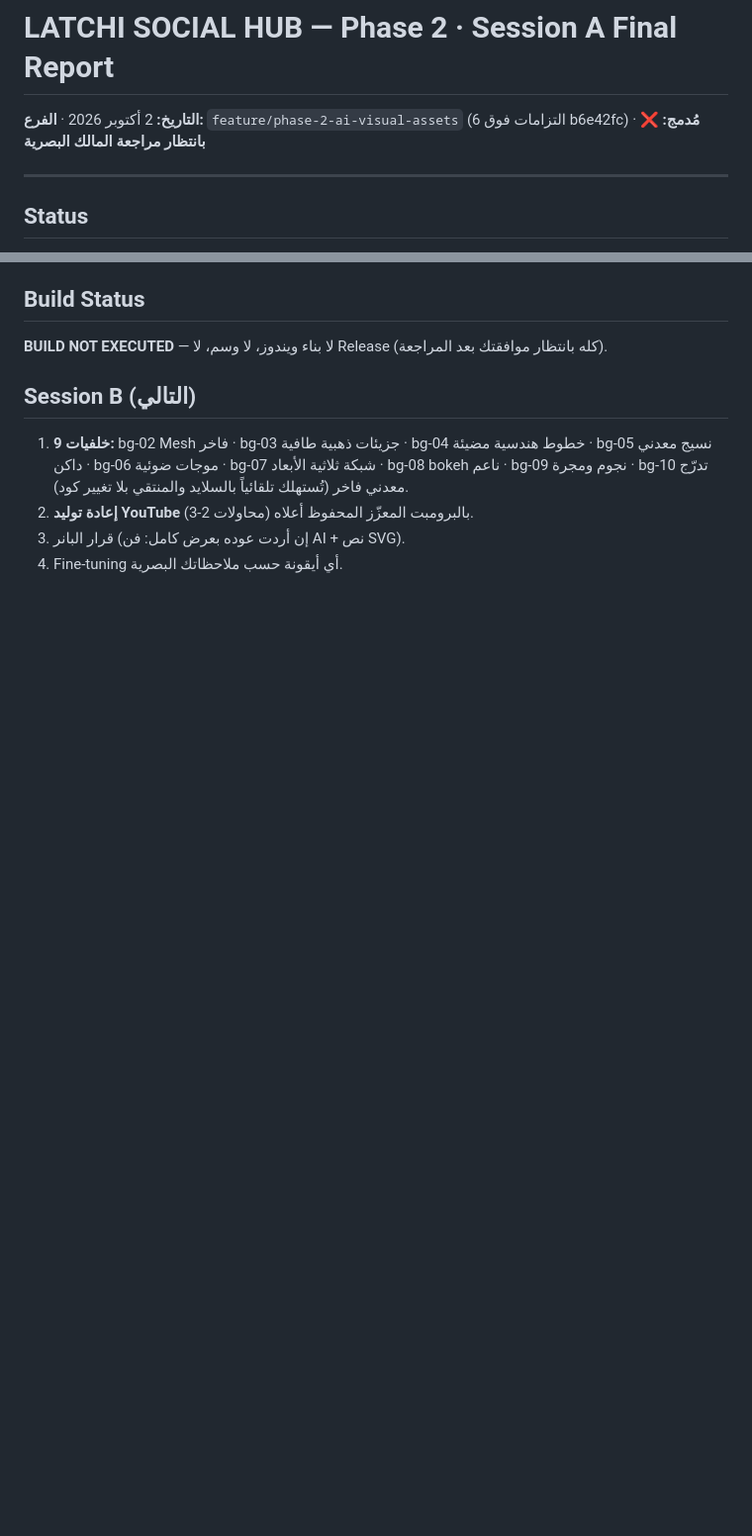
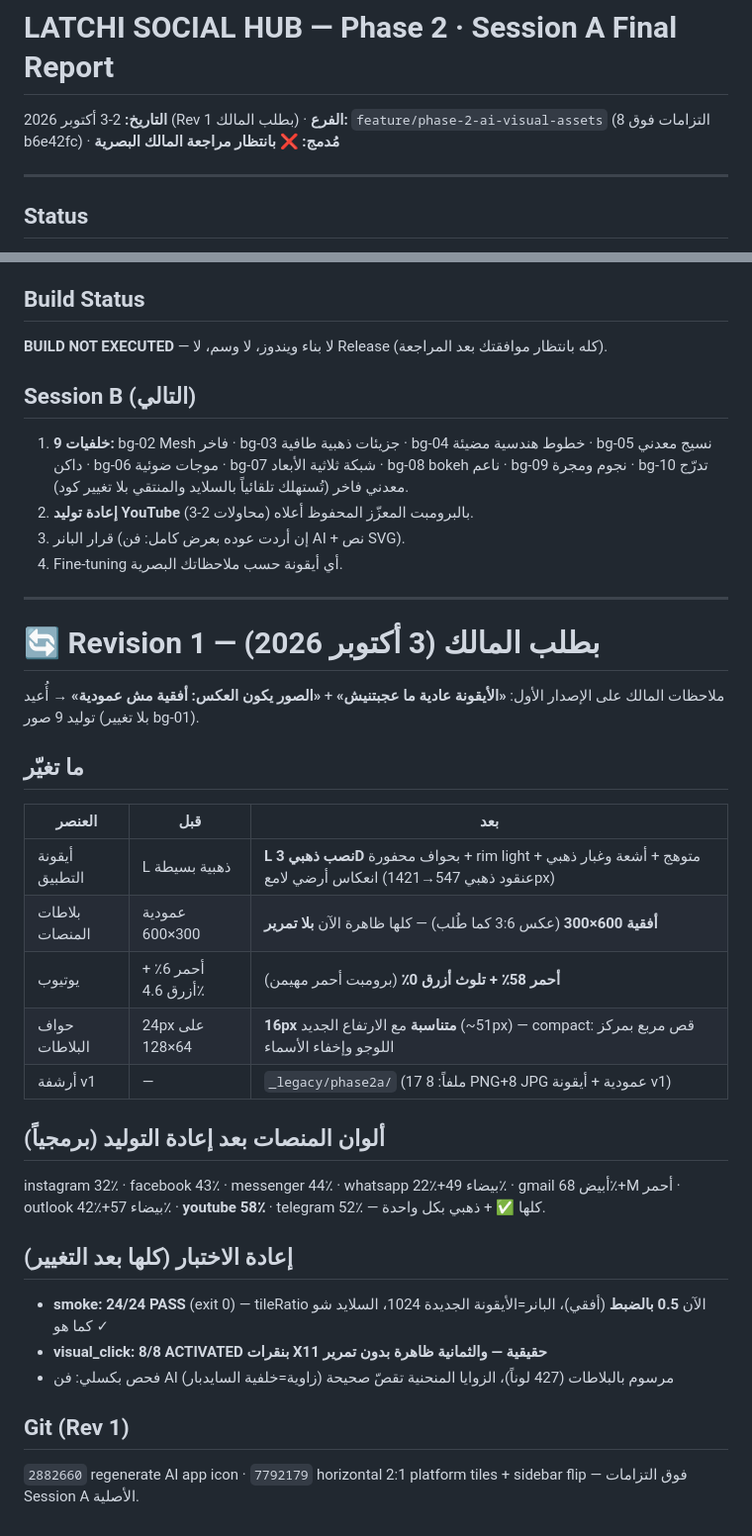
Before and after one commit to latchidz/latchi-social-hub, a Markdown page: PHASE2A-REPORT.md, 2 parts joined by grey strips. Shown at 99% size. GitHub-like rendering; blank space fills up the shorter version.

Commit message:
docs: Session A revision 1 (horizontal tiles + icon redesign per owner feedback)

```diff
--- a/PHASE2A-REPORT.md
+++ b/PHASE2A-REPORT.md
@@ -1,5 +1,5 @@
 # LATCHI SOCIAL HUB — Phase 2 · Session A Final Report
-**التاريخ:** 2 أكتوبر 2026 · **الفرع:** `feature/phase-2-ai-visual-assets` (6 التزامات فوق b6e42fc) · **مُدمج: ❌ بانتظار مراجعة المالك البصرية**
+**التاريخ:** 2-3 أكتوبر 2026 (Rev 1 بطلب المالك) · **الفرع:** `feature/phase-2-ai-visual-assets` (8 التزامات فوق b6e42fc) · **مُدمج: ❌ بانتظار مراجعة المالك البصرية**
 
 ---
 
@@ -119,3 +119,30 @@
 2. **إعادة توليد YouTube** (محاولات 2-3) بالبرومبت المعزّز المحفوظ أعلاه.
 3. قرار البانر (إن أردت عوده بعرض كامل: فن AI + نص SVG).
 4. Fine-tuning أي أيقونة حسب ملاحظاتك البصرية.
+
+
+---
+
+# 🔄 Revision 1 — بطلب المالك (3 أكتوبر 2026)
+
+ملاحظات المالك على الإصدار الأول: **«الأيقونة عادية ما عجبتنيش»** + **«الصور يكون العكس: أفقية مش عمودية»** → أُعيد توليد 9 صور (بلا تغيير bg-01).
+
+## ما تغيّر
+| العنصر | قبل | بعد |
+|---|---|---|
+| أيقونة التطبيق | L ذهبية بسيطة | **L نصب ذهبي 3D** بحواف محفورة + rim light متوهج + أشعة وغبار ذهبي + انعكاس أرضي لامع (عنقود ذهبي 547→1421px) |
+| بلاطات المنصات | عمودية 300×600 | **أفقية 600×300** (عكس 3:6 كما طُلب) — كلها ظاهرة الآن **بلا تمرير** |
+| يوتيوب | أحمر 6٪ + أزرق 4.6٪ | **أحمر 58٪ + تلوث أزرق 0٪** (برومبت أحمر مهيمن) |
+| حواف البلاطات | 24px على 64×128 | **16px متناسبة** مع الارتفاع الجديد (~51px) — compact: قص مربع بمركز اللوجو وإخفاء الأسماء |
+| أرشفة v1 | — | `_legacy/phase2a/` (17 ملفاً: 8 PNG+8 JPG عمودية + أيقونة v1) |
+
+## ألوان المنصات بعد إعادة التوليد (برمجياً)
+instagram 32٪ · facebook 43٪ · messenger 44٪ · whatsapp 22٪+بيضاء 49٪ · gmail أبيض 68٪+M أحمر · outlook 42٪+بيضاء 57٪ · **youtube 58٪** · telegram 52٪ — كلها ✅ + ذهبي بكل واحدة.
+
+## إعادة الاختبار (كلها بعد التغيير)
+- **smoke: 24/24 PASS** (exit 0) — tileRatio الآن **0.5 بالضبط** (أفقي)، البانر=الأيقونة الجديدة 1024، السلايد شو كما هو ✓
+- **visual_click: 8/8 ACTIVATED بنقرات X11 حقيقية — والثمانية ظاهرة بدون تمرير**
+- فحص بكسلي: فن AI مرسوم بالبلاطات (427 لوناً)، الزوايا المنحنية تقصّ صحيحة (زاوية=خلفية السايدبار)
+
+## Git (Rev 1)
+`2882660` regenerate AI app icon · `7792179` horizontal 2:1 platform tiles + sidebar flip — فوق التزامات Session A الأصلية.
```
